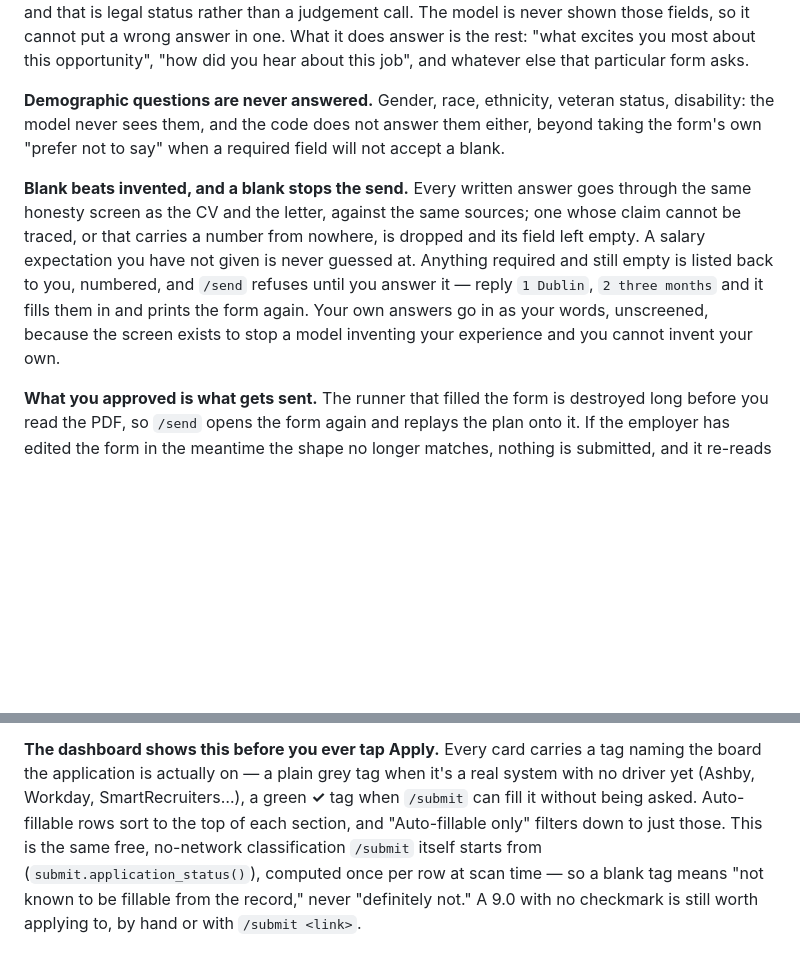
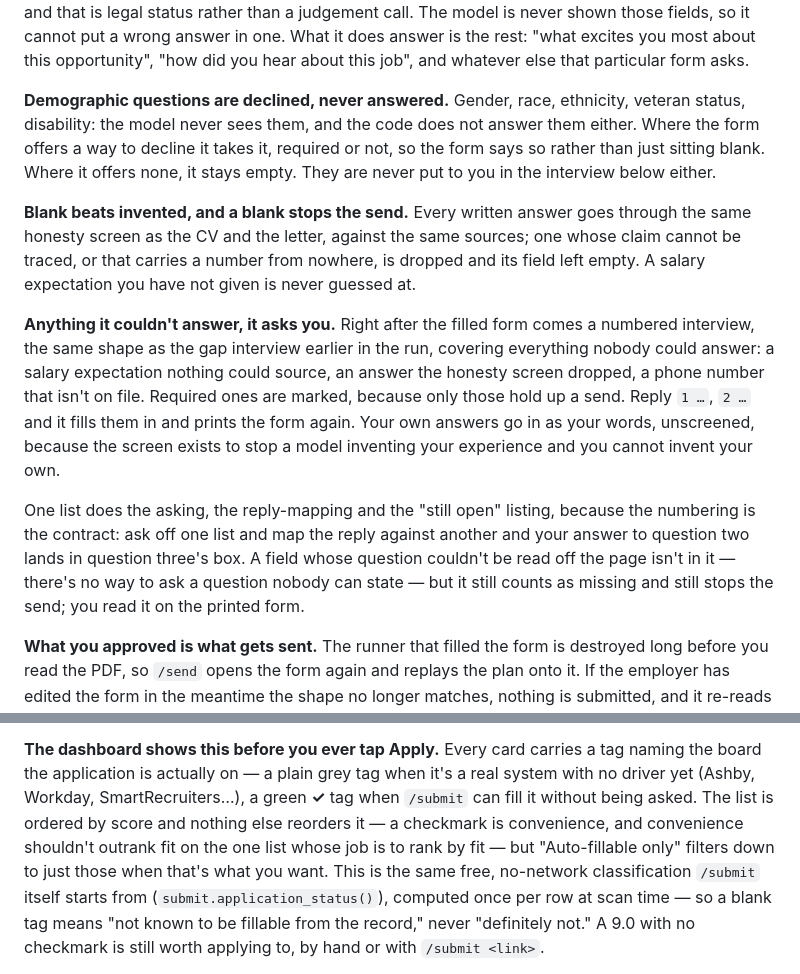
Before and after one commit to tom-norton/revops-radar, a Markdown page: README.md, 2 parts joined by grey strips. GitHub-like rendering; blank space fills up the shorter version.

Commit message:
Document the three changes
Co-Authored-By: Claude Opus 5 <noreply@anthropic.com>
Claude-Session: https://claude.ai/code/session_01BGFdxHNrrR3gKFNeyrhbFZ

```diff
--- a/README.md
+++ b/README.md
@@ -283,18 +283,30 @@ judgement call. The model is never shown those fields, so it cannot put a wrong
 one. What it does answer is the rest: "what excites you most about this opportunity", "how
 did you hear about this job", and whatever else that particular form asks.
 
-**Demographic questions are never answered.** Gender, race, ethnicity, veteran status,
-disability: the model never sees them, and the code does not answer them either, beyond
-taking the form's own "prefer not to say" when a required field will not accept a blank.
+**Demographic questions are declined, never answered.** Gender, race, ethnicity, veteran
+status, disability: the model never sees them, and the code does not answer them either.
+Where the form offers a way to decline it takes it, required or not, so the form says so
+rather than just sitting blank. Where it offers none, it stays empty. They are never put to
+you in the interview below either.
 
 **Blank beats invented, and a blank stops the send.** Every written answer goes through the
 same honesty screen as the CV and the letter, against the same sources; one whose claim
 cannot be traced, or that carries a number from nowhere, is dropped and its field left
-empty. A salary expectation you have not given is never guessed at. Anything required and
-still empty is listed back to you, numbered, and `/send` refuses until you answer it —
-reply `1 Dublin`, `2 three months` and it fills them in and prints the form again. Your own
-answers go in as your words, unscreened, because the screen exists to stop a model
+empty. A salary expectation you have not given is never guessed at.
+
+**Anything it couldn't answer, it asks you.** Right after the filled form comes a numbered
+interview, the same shape as the gap interview earlier in the run, covering everything
+nobody could answer: a salary expectation nothing could source, an answer the honesty
+screen dropped, a phone number that isn't on file. Required ones are marked, because only
+those hold up a send. Reply `1 …`, `2 …` and it fills them in and prints the form again.
+Your own answers go in as your words, unscreened, because the screen exists to stop a model
 inventing your experience and you cannot invent your own.
+
+One list does the asking, the reply-mapping and the "still open" listing, because the
+numbering is the contract: ask off one list and map the reply against another and your
+answer to question two lands in question three's box. A field whose question couldn't be
+read off the page isn't in it — there's no way to ask a question nobody can state — but it
+still counts as missing and still stops the send; you read it on the printed form.
 
 **What you approved is what gets sent.** The runner that filled the form is destroyed long
 before you read the PDF, so `/send` opens the form again and replays the plan onto it. If
@@ -352,8 +364,10 @@ same cut.
 **The dashboard shows this before you ever tap Apply.** Every card carries a tag naming
 the board the application is actually on — a plain grey tag when it's a real system with
 no driver yet (Ashby, Workday, SmartRecruiters…), a green **✓** tag when `/submit`
-can fill it without being asked. Auto-fillable rows sort to the top of each section, and
-"Auto-fillable only" filters down to just those. This is the same free, no-network
+can fill it without being asked. The list is ordered by score and nothing else reorders
+it — a checkmark is convenience, and convenience shouldn't outrank fit on the one list
+whose job is to rank by fit — but "Auto-fillable only" filters down to just those when
+that's what you want. This is the same free, no-network
 classification `/submit` itself starts from (`submit.application_status()`), computed
 once per row at scan time — so a blank tag means "not known to be fillable from the
 record," never "definitely not." A 9.0 with no checkmark is still worth applying to, by
```
